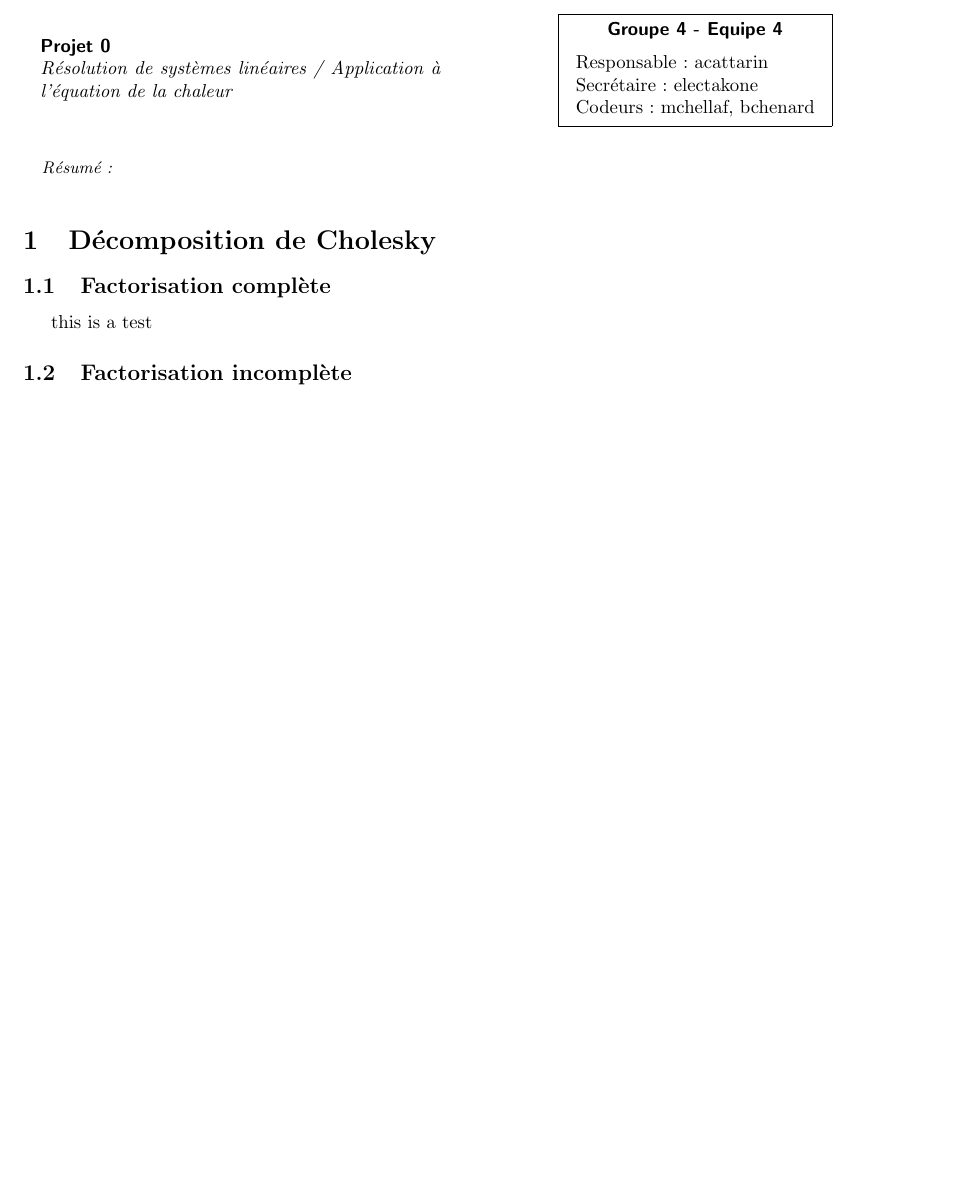
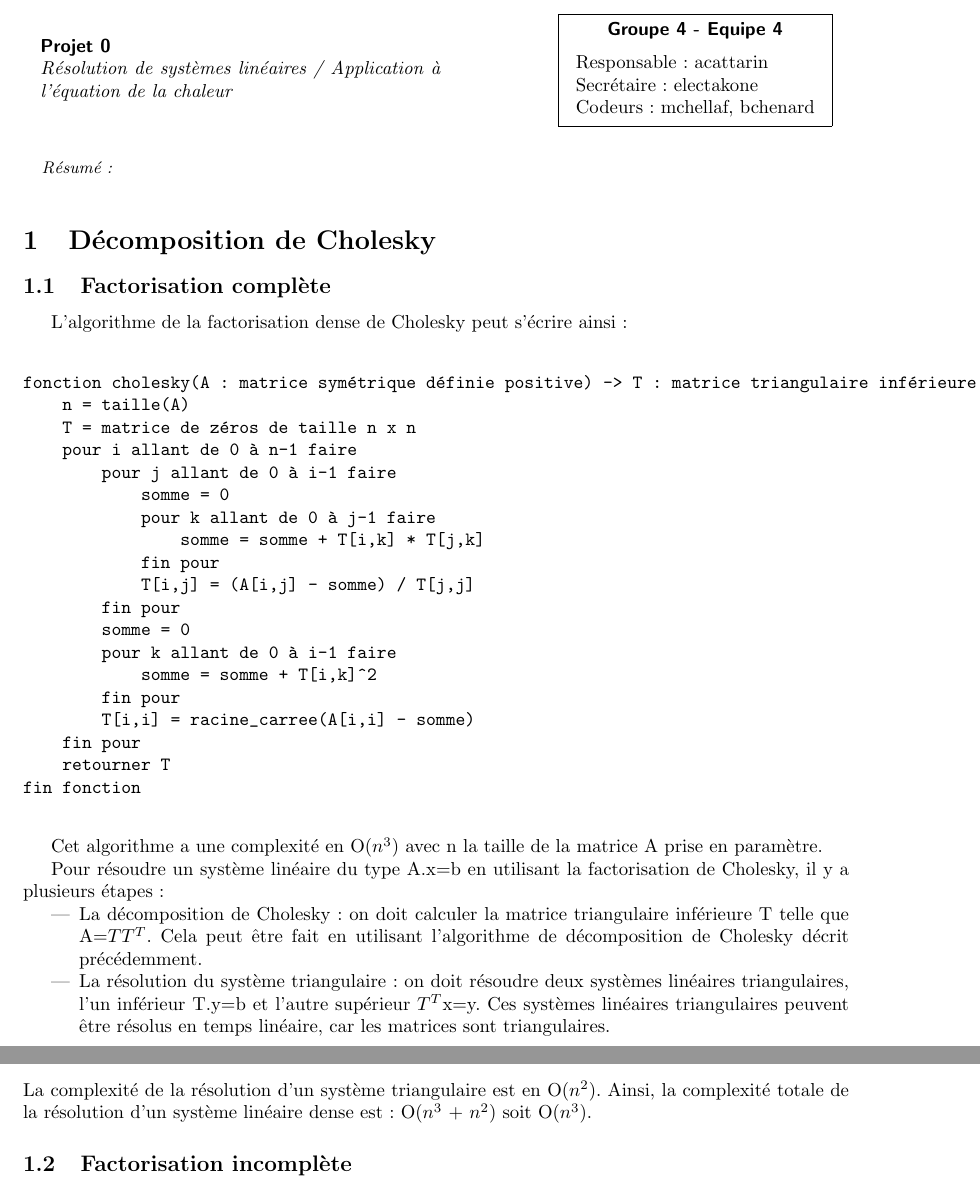
Before and after one commit to Antt-Catt/NumericAlgoProject2, a LaTeX document (report/rapport.tex): part of the page before the commit and two parts of pages 1 and 2 of 2 after it, the two joined at a grey line, cut so that both start at the same text, the shorter picture padded with empty space. Compiled offline with pdfLaTeX.

Commit message:
rapport factorisation complète

```diff
--- a/report/rapport.tex
+++ b/report/rapport.tex
@@ -48,10 +48,42 @@
 
 \subsection{Factorisation complète}
 \label{ssec:factor_compl}
-this is a test
+L'algorithme de la factorisation dense de Cholesky peut s'écrire ainsi:
+\begin{verbatim}
+
+fonction cholesky(A : matrice symétrique définie positive) -> T : matrice triangulaire inférieure
+    n = taille(A)
+    T = matrice de zéros de taille n x n
+    pour i allant de 0 à n-1 faire
+        pour j allant de 0 à i-1 faire
+            somme = 0
+            pour k allant de 0 à j-1 faire
+                somme = somme + T[i,k] * T[j,k]
+            fin pour
+            T[i,j] = (A[i,j] - somme) / T[j,j]
+        fin pour
+        somme = 0
+        pour k allant de 0 à i-1 faire
+            somme = somme + T[i,k]^2
+        fin pour
+        T[i,i] = racine_carree(A[i,i] - somme)
+    fin pour
+    retourner T
+fin fonction
+
+\end{verbatim}
+
+Cet algorithme a une complexité en O($n^3$) avec n la taille de la matrice A prise en paramètre.
+
+Pour résoudre un système linéaire du type A.x=b en utilisant la factorisation de Cholesky, il y a plusieurs étapes :
+\begin{itemize}
+    \item La décomposition de Cholesky : on doit calculer la matrice triangulaire inférieure T telle que A=$TT^{T}$. Cela peut être fait en utilisant l'algorithme de décomposition de Cholesky décrit précédemment.
+    \item La résolution du système triangulaire : on doit résoudre deux systèmes linéaires triangulaires, l'un inférieur T.y=b et l'autre supérieur $T^{T}$x=y. Ces systèmes linéaires triangulaires peuvent être résolus en temps linéaire, car les matrices sont triangulaires.
+\end{itemize}
+La complexité de la résolution d'un système triangulaire est en O($n^2$). Ainsi, la complexité totale de la résolution d'un système linéaire dense est: O($n^3$ + $n^2$) soit O($n^3$).
+
 \subsection{Factorisation incomplète}
 \label{ssec:factor_incompl}
-
 
 \section{Méthode du gradient conjugué}
 \label{sec:meth_grad_conj}
```
Also changed, not shown: report/cholesky.tex (added, +46 -0 lines).
